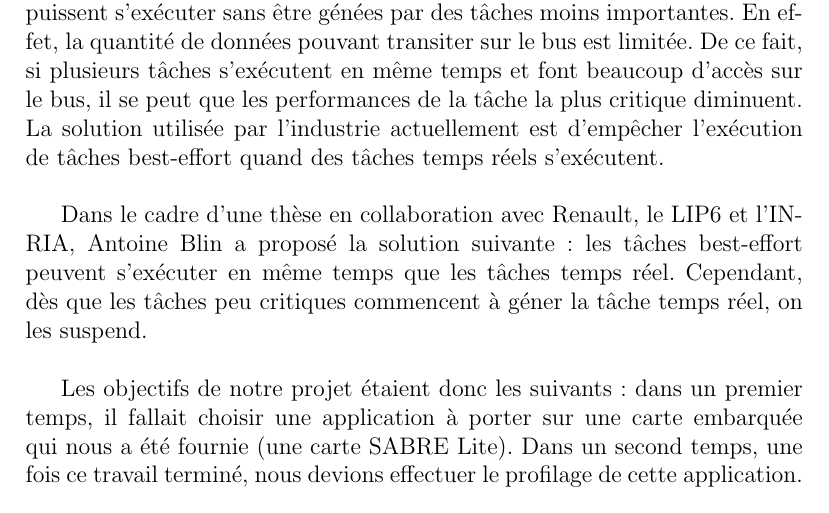
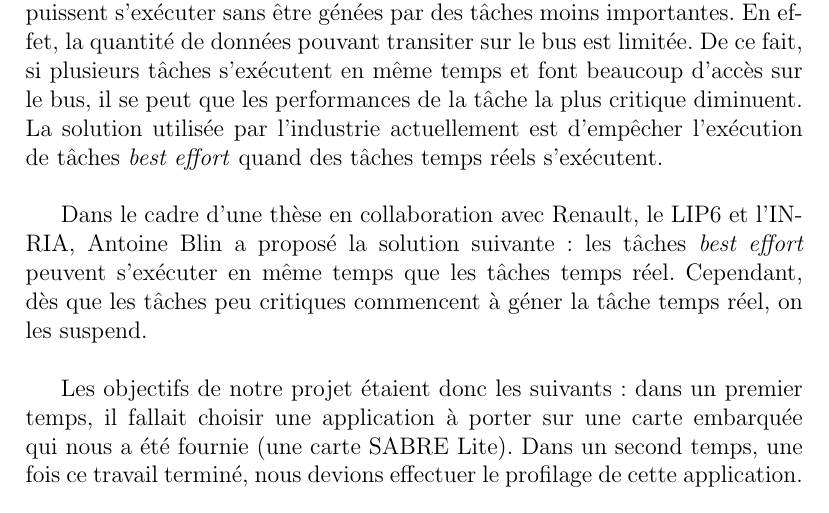
Before and after one commit to ilyasToumlilt/PSAR, a LaTeX document (report/report.tex, which reads report/intro.tex): part of page 3 of 21, cut so that both start at the same text. Compiled offline with pdfLaTeX.

Commit message:
best effort substitution

```diff
--- a/report/intro.tex
+++ b/report/intro.tex
@@ -9,10 +9,11 @@ quantité de données pouvant transiter sur le bus est limitée. De ce fait, si
 plusieurs tâches s'exécutent en même temps et font beaucoup d'accès sur le bus,
 il se peut que les performances de la tâche la plus critique diminuent. La
 solution utilisée par l'industrie actuellement est d'empêcher l'exécution de
-tâches best-effort quand des tâches temps réels s'exécutent. \\
+tâches \textit{best effort} quand des tâches temps réels s'exécutent. \\
 
 Dans le cadre d'une thèse en collaboration avec Renault, le LIP6 et l'INRIA,
-Antoine Blin a proposé la solution suivante : les tâches best-effort peuvent
+Antoine Blin a proposé la solution suivante : les tâches
+\textit{best effort} peuvent
 s'exécuter en même temps que les tâches temps réel. Cependant, dès que les
 tâches peu critiques commencent à géner la tâche temps réel, on les suspend.\\
 
```
